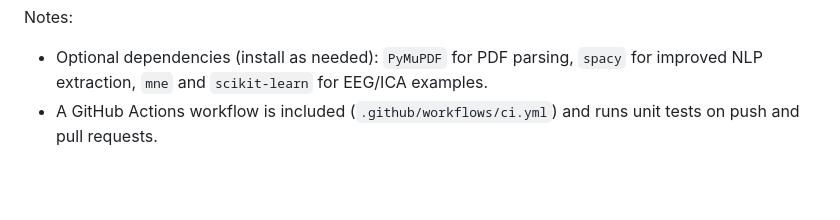
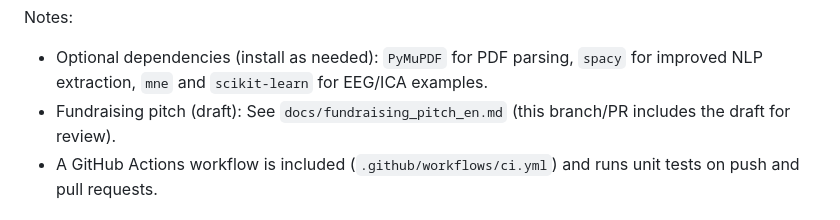
Before and after one commit to hrbzhq/AstroCore, a Markdown page: README.md, the part around the change. GitHub-like rendering; blank space fills up the shorter version.

Commit message:
Add link to fundraising pitch in README (PR branch)

```diff
--- a/README.md
+++ b/README.md
@@ -28,6 +28,7 @@ Quick start (Windows PowerShell):
 Notes:
 
 - Optional dependencies (install as needed): `PyMuPDF` for PDF parsing, `spacy` for improved NLP extraction, `mne` and `scikit-learn` for EEG/ICA examples.
+- Fundraising pitch (draft): See `docs/fundraising_pitch_en.md` (this branch/PR includes the draft for review).
 - A GitHub Actions workflow is included (`.github/workflows/ci.yml`) and runs unit tests on push and pull requests.
 
 ## Japanese (日本語)
```
